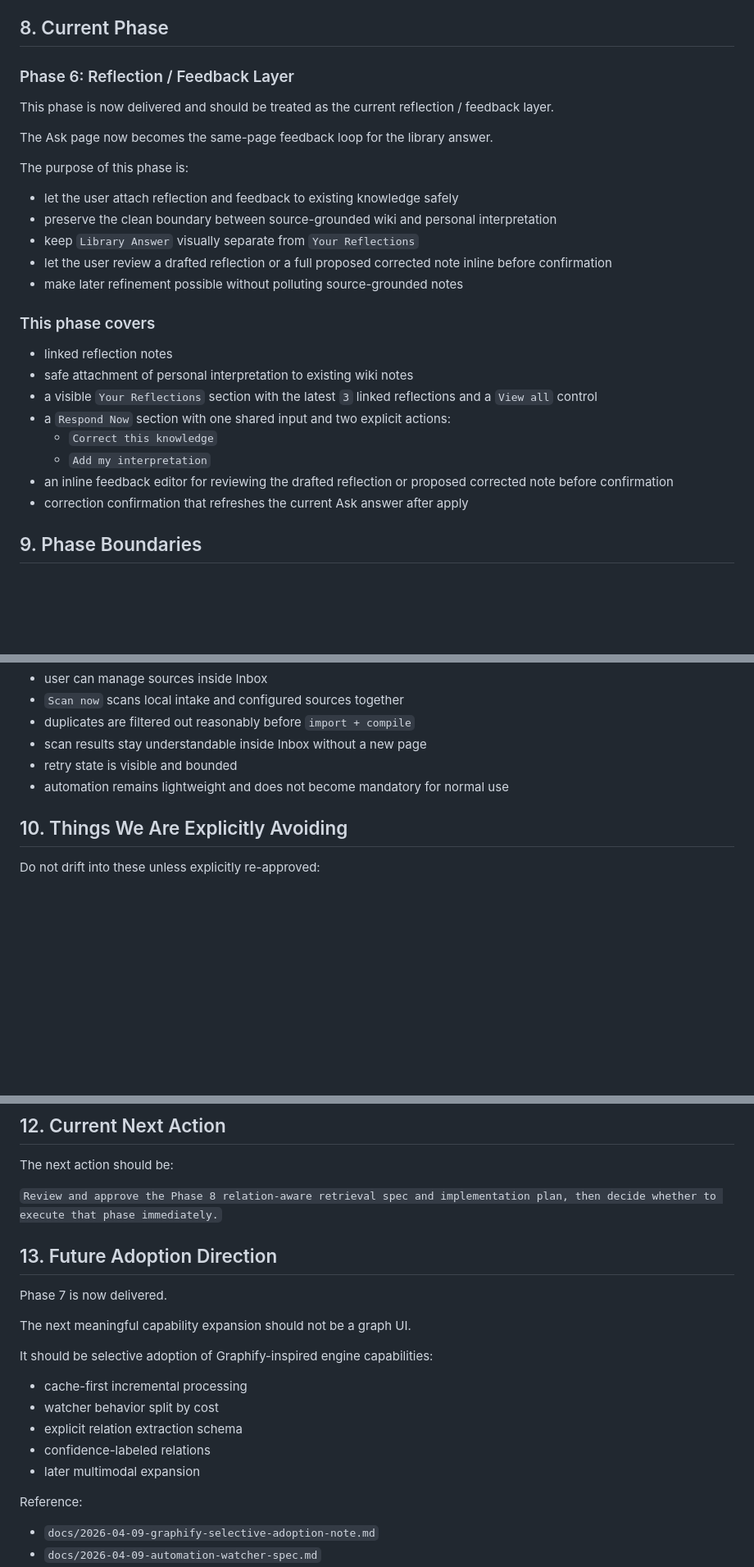
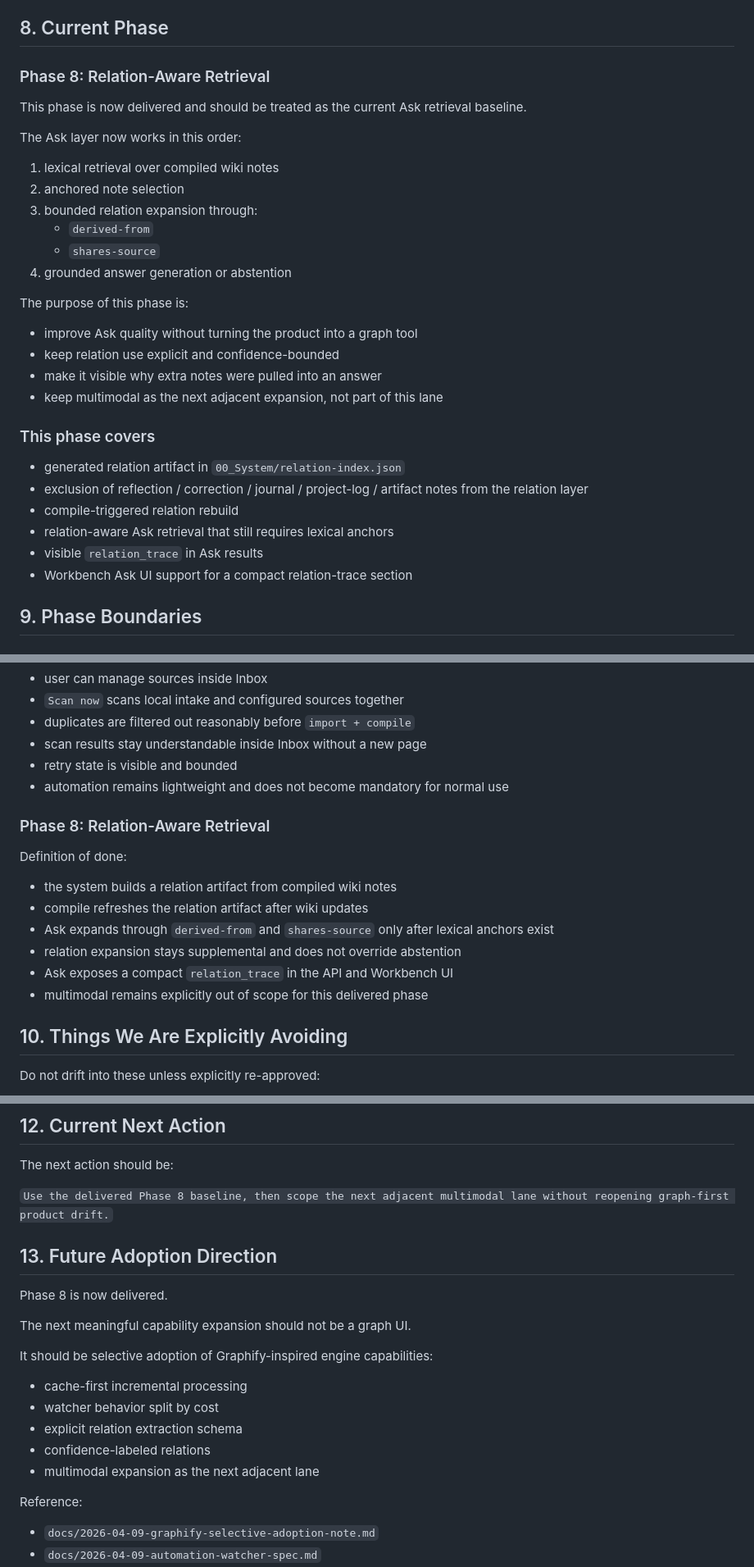
Before and after one commit to tonytien1980/Infinite_Lore, a Markdown page: docs/2026-04-08-execution-roadmap.md, 3 parts joined by grey strips. Shown at 82% size. GitHub-like rendering; blank space fills up the shorter version.

Commit message:
docs: sync relation-aware retrieval rollout

```diff
--- a/docs/2026-04-08-execution-roadmap.md
+++ b/docs/2026-04-08-execution-roadmap.md
@@ -217,30 +265,34 @@ Background automation, watchers, and batch jobs are multipliers. They should be
 
 ## 8. Current Phase
 
-### Phase 6: Reflection / Feedback Layer
+### Phase 8: Relation-Aware Retrieval
 
-This phase is now delivered and should be treated as the current reflection / feedback layer.
+This phase is now delivered and should be treated as the current Ask retrieval baseline.
 
-The Ask page now becomes the same-page feedback loop for the library answer.
+The Ask layer now works in this order:
+
+1. lexical retrieval over compiled wiki notes
+2. anchored note selection
+3. bounded relation expansion through:
+   - `derived-from`
+   - `shares-source`
+4. grounded answer generation or abstention
 
 The purpose of this phase is:
 
-- let the user attach reflection and feedback to existing knowledge safely
-- preserve the clean boundary between source-grounded wiki and personal interpretation
-- keep `Library Answer` visually separate from `Your Reflections`
-- let the user review a drafted reflection or a full proposed corrected note inline before confirmation
-- make later refinement possible without polluting source-grounded notes
+- improve Ask quality without turning the product into a graph tool
+- keep relation use explicit and confidence-bounded
+- make it visible why extra notes were pulled into an answer
+- keep multimodal as the next adjacent expansion, not part of this lane
 
 ### This phase covers
 
-- linked reflection notes
-- safe attachment of personal interpretation to existing wiki notes
-- a visible `Your Reflections` section with the latest `3` linked reflections and a `View all` control
-- a `Respond Now` section with one shared input and two explicit actions:
-  - `Correct this knowledge`
-  - `Add my interpretation`
-- an inline feedback editor for reviewing the drafted reflection or proposed corrected note before confirmation
-- correction confirmation that refreshes the current Ask answer after apply
+- generated relation artifact in `00_System/relation-index.json`
+- exclusion of reflection / correction / journal / project-log / artifact notes from the relation layer
+- compile-triggered relation rebuild
+- relation-aware Ask retrieval that still requires lexical anchors
+- visible `relation_trace` in Ask results
+- Workbench Ask UI support for a compact relation-trace section
 
 ## 9. Phase Boundaries
 
@@ -286,6 +338,17 @@ Definition of done:
 - retry state is visible and bounded
 - automation remains lightweight and does not become mandatory for normal use
 
+### Phase 8: Relation-Aware Retrieval
+
+Definition of done:
+
+- the system builds a relation artifact from compiled wiki notes
+- compile refreshes the relation artifact after wiki updates
+- Ask expands through `derived-from` and `shares-source` only after lexical anchors exist
+- relation expansion stays supplemental and does not override abstention
+- Ask exposes a compact `relation_trace` in the API and Workbench UI
+- multimodal remains explicitly out of scope for this delivered phase
+
 ## 10. Things We Are Explicitly Avoiding
 
 Do not drift into these unless explicitly re-approved:
@@ -312,11 +375,11 @@ If there is uncertainty, prefer the next incomplete phase in this roadmap over i
 
 The next action should be:
 
-`Review and approve the Phase 8 relation-aware retrieval spec and implementation plan, then decide whether to execute that phase immediately.`
+`Use the delivered Phase 8 baseline, then scope the next adjacent multimodal lane without reopening graph-first product drift.`
 
 ## 13. Future Adoption Direction
 
-Phase 7 is now delivered.
+Phase 8 is now delivered.
 
 The next meaningful capability expansion should not be a graph UI.
 
@@ -326,7 +389,7 @@ It should be selective adoption of Graphify-inspired engine capabilities:
 - watcher behavior split by cost
 - explicit relation extraction schema
 - confidence-labeled relations
-- later multimodal expansion
+- multimodal expansion as the next adjacent lane
 
 Reference:
 
```
Also changed, not shown: other parts of docs/2026-04-08-execution-roadmap.md (+48 -0 lines), 00_System/Workflow Guide.md (+11 -0 lines), docs/2026-04-10-relation-aware-retrieval-spec.md (+2 -2 lines).
